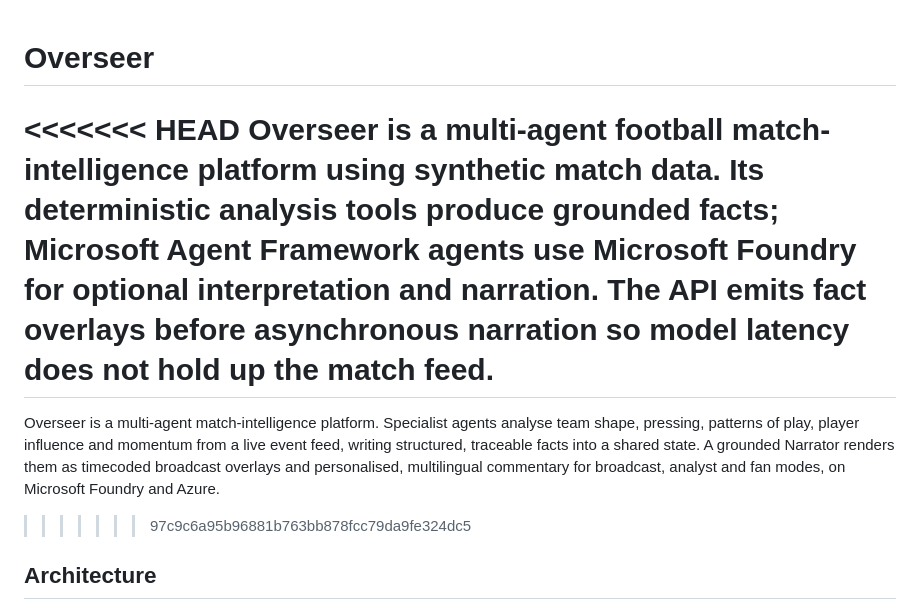
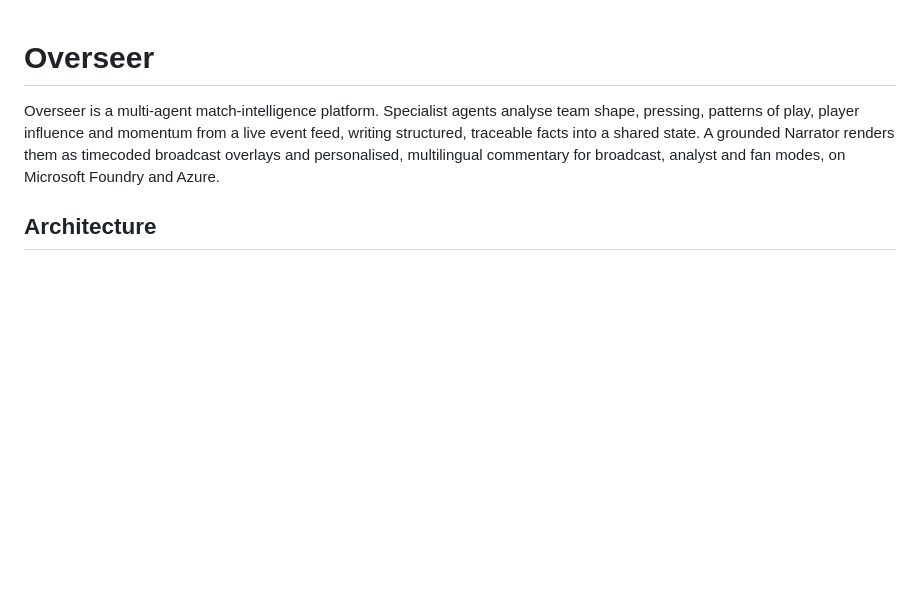
Before and after one commit to tomdave01/Galadriel, a Markdown page: README.md, the part around the change. Rendered like a GitHub page; blank space fills up the shorter version.

Commit message:
Remove outdated description of Overseer and streamline introduction for clarity

```diff
--- a/README.md
+++ b/README.md
@@ -1,14 +1,6 @@
 # Overseer
 
-<<<<<<< HEAD
-Overseer is a multi-agent football match-intelligence platform using synthetic
-match data. Its deterministic analysis tools produce grounded facts; Microsoft
-Agent Framework agents use Microsoft Foundry for optional interpretation and
-narration. The API emits fact overlays before asynchronous narration so model
-latency does not hold up the match feed.
-=======
 Overseer is a multi-agent match-intelligence platform. Specialist agents analyse team shape, pressing, patterns of play, player influence and momentum from a live event feed, writing structured, traceable facts into a shared state. A grounded Narrator renders them as timecoded broadcast overlays and personalised, multilingual commentary for broadcast, analyst and fan modes, on Microsoft Foundry and Azure.
->>>>>>> 97c9c6a95b96881b763bb878fcc79da9fe324dc5
 
 ## Architecture
 
```
